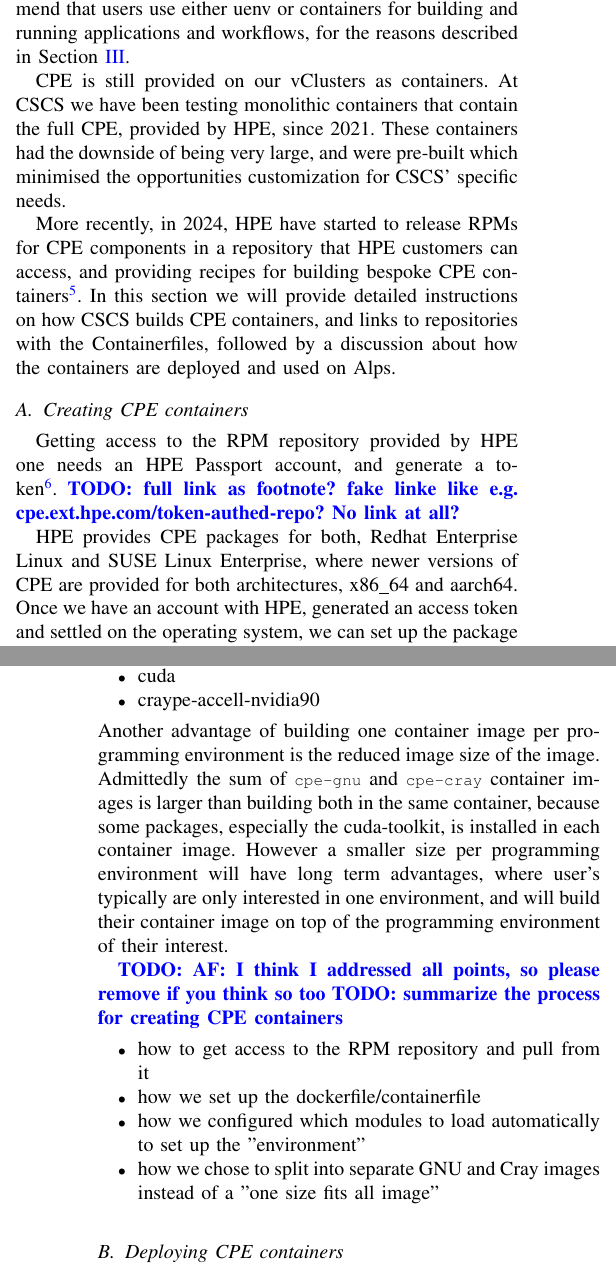
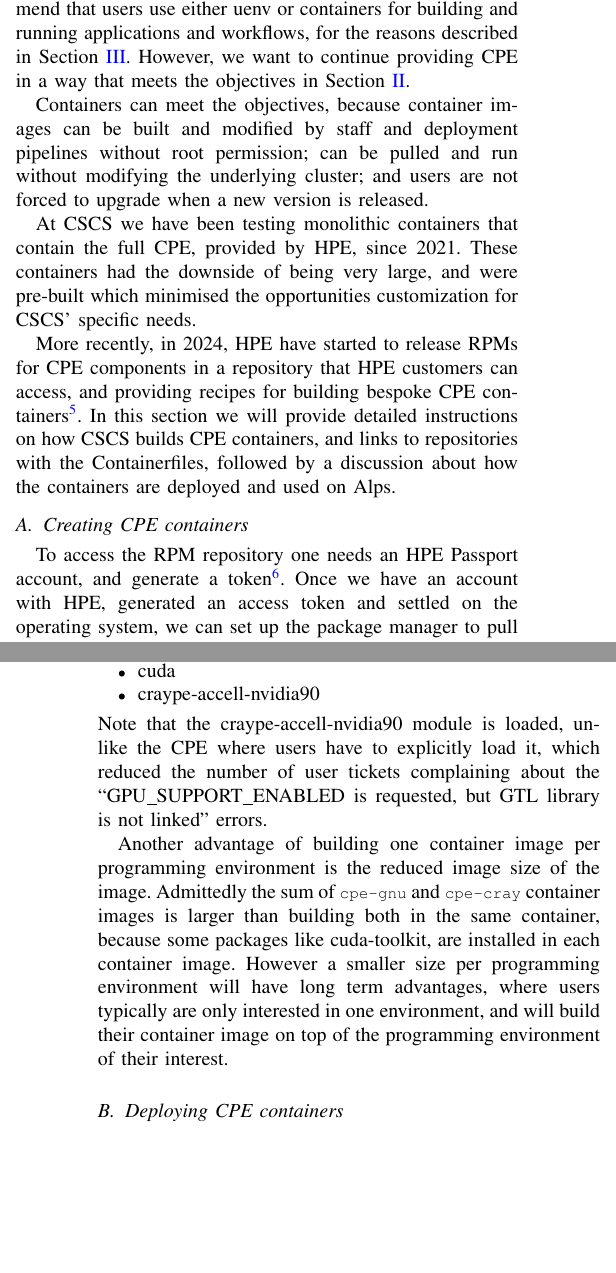
Before and after one commit to eth-cscs/cug25-uenv, a LaTeX paper (paper.tex, which reads cpe-in-a-container.tex): two parts of the columns of pages 5 and 6 of 7, joined at a grey line, cut so that both start at the same text, the shorter picture padded with empty space. Compiled offline with pdfLaTeX; a missing font is replaced by an installed copy or a similar font; a LaTeX package or settings file that is missing is left out.

Commit message:
update container section

```diff
--- a/cpe-in-a-container.tex
+++ b/cpe-in-a-container.tex
@@ -1,20 +1,19 @@
 CSCS is phasing out using CPE as an underlying layer on top of which we build software for users, and we now recommend that users use either uenv or containers for building and running applications and workflows, for the reasons described in \sect{sec:cpe}.
+However, we want to continue providing CPE in a way that meets the objectives in \sect{sec:objectives}.
 
-CPE is still provided on our vClusters as containers.
+Containers can meet the objectives, because container images can be built and modified by staff and deployment pipelines without root permission; can be pulled and run without modifying the underlying cluster; and users are not forced to upgrade when a new version is released.
+
 At CSCS we have been testing monolithic containers that contain the full CPE, provided by HPE, since 2021.
 These containers had the downside of being very large, and were pre-built which minimised the opportunities customization for CSCS' specific needs.
 
-More recently, in 2024, HPE have started to release RPMs for CPE components in a repository that HPE customers can access, and providing recipes for building bespoke CPE containers\footnote{\href{https://cpe.ext.hpe.com/docs/latest/install/installation-guidance-container.html}{\lst{cpe.ext.hpe.com}}}.
+More recently, in 2024, HPE have started to release RPMs for CPE components in a repository that HPE customers can access, and providing recipes for building bespoke CPE containers\footnote{\href{https://cpe.ext.hpe.com/docs/latest/install/installation-guidance-container.html}{\lst{cpe.ext.hpe.com/docs/latest/install/installation-guidance-container.html}}}.
 In this section we will provide detailed instructions on how CSCS builds CPE containers, and links to repositories with the Containerfiles, followed by a discussion about how the containers are deployed and used on Alps.
 
 %%%%%%%%%%%%%%%%%%%%%%%%%%%%%%%%%%%%%%%%%%%%%%%%%%%%%%%%%%%%%%%%%%%%%%
 \subsection{Creating CPE containers}
 \label{sec:cpe-container-create}
 %%%%%%%%%%%%%%%%%%%%%%%%%%%%%%%%%%%%%%%%%%%%%%%%%%%%%%%%%%%%%%%%%%%%%%
-Getting access to the RPM repository provided by HPE one needs an HPE Passport account, and generate a token\footnote{\href{https://cpe.ext.hpe.com/docs/latest/install/token-authed-repo.html}{\lst{cpe.ext.hpe.com/docs/latest/install/token-authed-repo.html}}}.
-\todo{full link as footnote? fake linke like e.g. cpe.ext.hpe.com/token-authed-repo? No link at all?}
-
-HPE provides CPE packages for both, Redhat Enterprise Linux and SUSE Linux Enterprise, where newer versions of CPE are provided for both architectures, x86\_64 and aarch64.
+To access the RPM repository one needs an HPE Passport account, and generate a token\footnote{\href{https://cpe.ext.hpe.com/docs/latest/install/token-authed-repo.html}{\lst{cpe.ext.hpe.com/docs/latest/install/token-authed-repo.html}}}.
 Once we have an account with HPE, generated an access token and settled on the operating system, we can set up the package manager to pull packages from HPE's package repository, by pointing it to the URL \lstinline{https://update1.linux.hpe.com/repo/cpe/<CPE-VER>/base/<OS>/<OS-VER>/<ARCH>}, where
 
 \begin{itemize}
@@ -41,19 +40,11 @@
     \item cuda
     \item craype-accell-nvidia90
 \end{itemize}
+Note that the craype-accell-nvidia90 module is loaded, unlike the CPE where users have to explicitly load it, which reduced the number of user tickets complaining about the ``GPU\_SUPPORT\_ENABLED is requested, but GTL library is not linked'' errors.
+
 Another advantage of building one container image per programming environment is the reduced image size of the image.
-Admittedly the sum of \lst{cpe-gnu} and \lst{cpe-cray} container images is larger than building both in the same container, because some packages, especially the cuda-toolkit, is installed in each container image.
-However a smaller size per programming environment will have long term advantages, where user's typically are only interested in one environment, and will build their container image on top of the programming environment of their interest.
-
-
-\todo{AF: I think I addressed all points, so please remove if you think so too}
-\todo{summarize the process for creating CPE containers}
-\begin{itemize}
-    \item how to get access to the RPM repository and pull from it
-    \item how we set up the dockerfile/containerfile
-    \item how we configured which modules to load automatically to set up the "environment"
-    \item how we chose to split into separate GNU and Cray images instead of a "one size fits all image"
-\end{itemize}
+Admittedly the sum of \lst{cpe-gnu} and \lst{cpe-cray} container images is larger than building both in the same container, because some packages like cuda-toolkit, are installed in each container image.
+However a smaller size per programming environment will have long term advantages, where users typically are only interested in one environment, and will build their container image on top of the programming environment of their interest.
 
 %%%%%%%%%%%%%%%%%%%%%%%%%%%%%%%%%%%%%%%%%%%%%%%%%%%%%%%%%%%%%%%%%%%%%%
 \subsection{Deploying CPE containers}
```
Also changed, not shown: cpe-in-a-container.tex (18 more changed lines).
